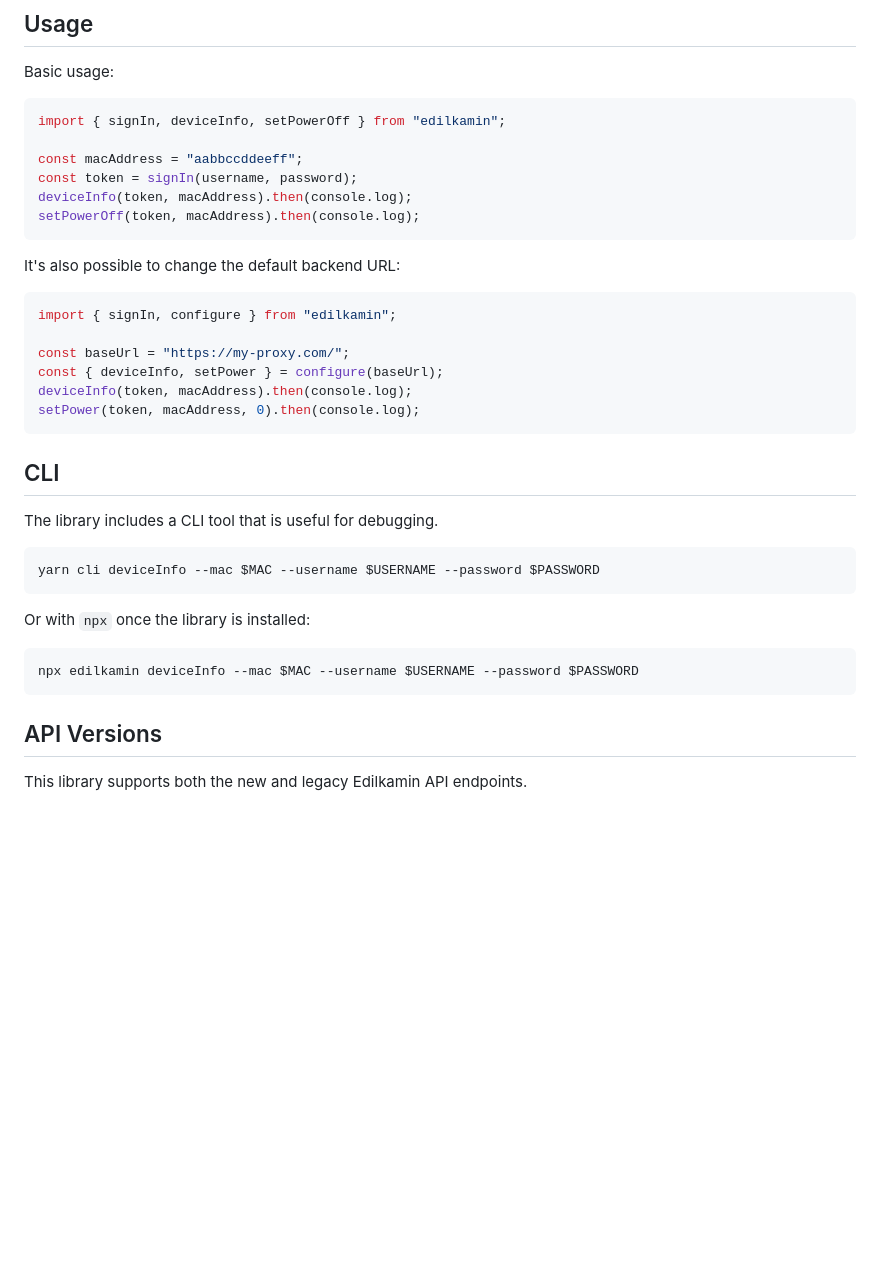
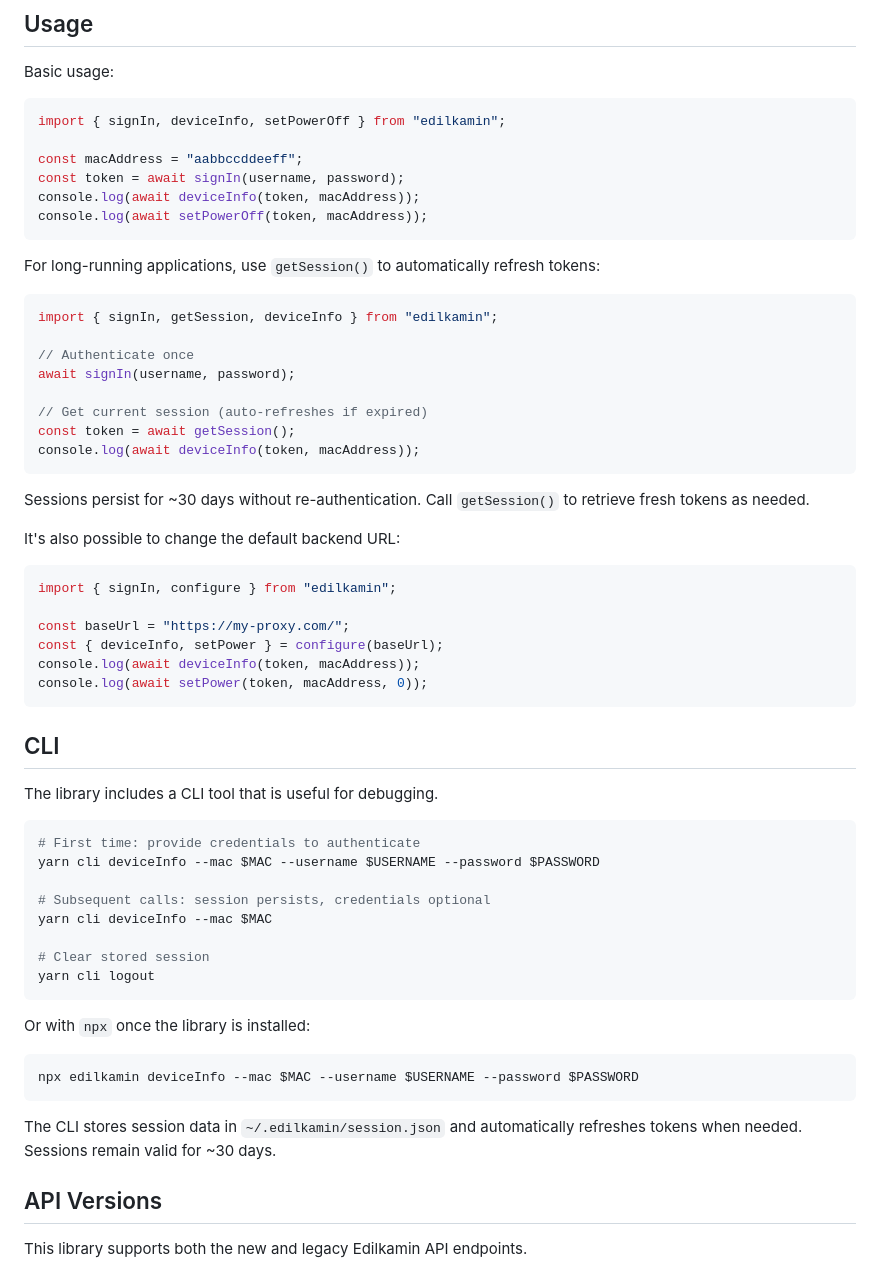
Before and after one commit to AndreMiras/edilkamin.js, a Markdown page: README.md, the part around one of its changes. Rendered like a GitHub page; blank space fills up the shorter version.

Commit message:
:memo: Document session persistence and getSession()
Add documentation for refresh token features:
- Document getSession() for automatic token refresh
- Update CLI section with session persistence workflow
- Add logout command example
- Standardize code examples to use async/await

````diff
--- a/README.md
+++ b/README.md
@@ -31,10 +31,25 @@ Basic usage:
 import { signIn, deviceInfo, setPowerOff } from "edilkamin";
 
 const macAddress = "aabbccddeeff";
-const token = signIn(username, password);
-deviceInfo(token, macAddress).then(console.log);
-setPowerOff(token, macAddress).then(console.log);
+const token = await signIn(username, password);
+console.log(await deviceInfo(token, macAddress));
+console.log(await setPowerOff(token, macAddress));
 ```
+
+For long-running applications, use `getSession()` to automatically refresh tokens:
+
+```js
+import { signIn, getSession, deviceInfo } from "edilkamin";
+
+// Authenticate once
+await signIn(username, password);
+
+// Get current session (auto-refreshes if expired)
+const token = await getSession();
+console.log(await deviceInfo(token, macAddress));
+```
+
+Sessions persist for ~30 days without re-authentication. Call `getSession()` to retrieve fresh tokens as needed.
 
 It's also possible to change the default backend URL:
 
@@ -43,8 +58,8 @@ import { signIn, configure } from "edilkamin";
 
 const baseUrl = "https://my-proxy.com/";
 const { deviceInfo, setPower } = configure(baseUrl);
-deviceInfo(token, macAddress).then(console.log);
-setPower(token, macAddress, 0).then(console.log);
+console.log(await deviceInfo(token, macAddress));
+console.log(await setPower(token, macAddress, 0));
 ```
 
 ## CLI
@@ -52,7 +67,14 @@ setPower(token, macAddress, 0).then(console.log);
 The library includes a CLI tool that is useful for debugging.
 
 ```sh
+# First time: provide credentials to authenticate
 yarn cli deviceInfo --mac $MAC --username $USERNAME --password $PASSWORD
+
+# Subsequent calls: session persists, credentials optional
+yarn cli deviceInfo --mac $MAC
+
+# Clear stored session
+yarn cli logout
 ```
 
 Or with `npx` once the library is installed:
@@ -60,6 +82,8 @@ Or with `npx` once the library is installed:
 ```sh
 npx edilkamin deviceInfo --mac $MAC --username $USERNAME --password $PASSWORD
 ```
+
+The CLI stores session data in `~/.edilkamin/session.json` and automatically refreshes tokens when needed. Sessions remain valid for ~30 days.
 
 ## API Versions
 
````
Also changed, not shown: other parts of README.md (+2 -2 lines).
